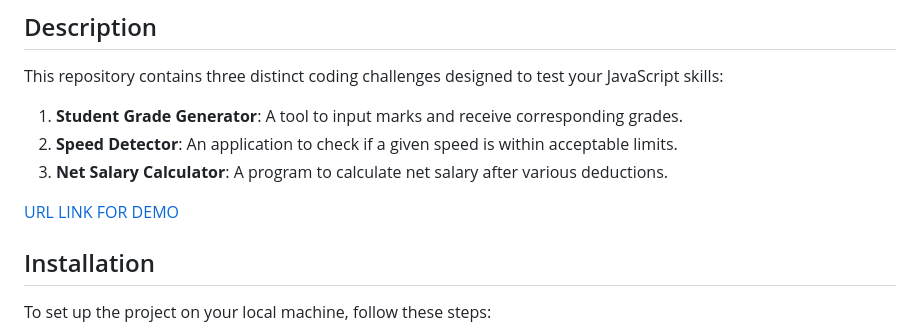
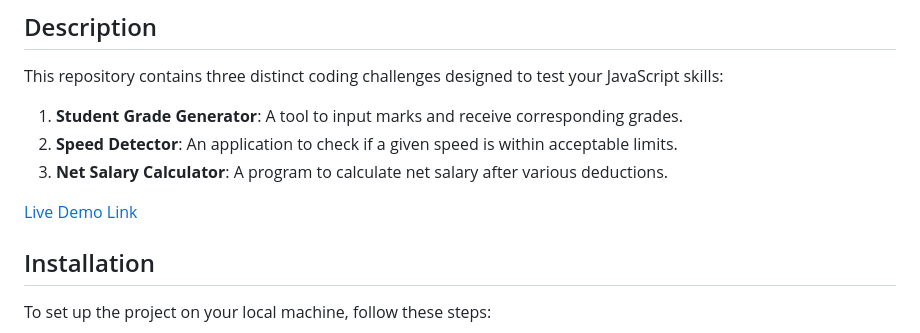
Before and after one commit to levos-snr/phase-1-code-chalenge-week1, a Markdown page: README.md, the part around the change. GitHub-like rendering.

Commit message:
Update: add Demo url from github pages

```diff
--- a/README.md
+++ b/README.md
@@ -6,7 +6,7 @@ This repository contains three distinct coding challenges designed to test your
 2. **Speed Detector**: An application to check if a given speed is within acceptable limits.
 3. **Net Salary Calculator**: A program to calculate net salary after various deductions.
 
-[URL LINK FOR DEMO ]('https://levos-snr.github.io/phase-1-code-chalenge-week1/')
+[Live Demo Link](https://levos-snr.github.io/phase-1-code-chalenge-week1/)
 
 ## Installation
 
```
